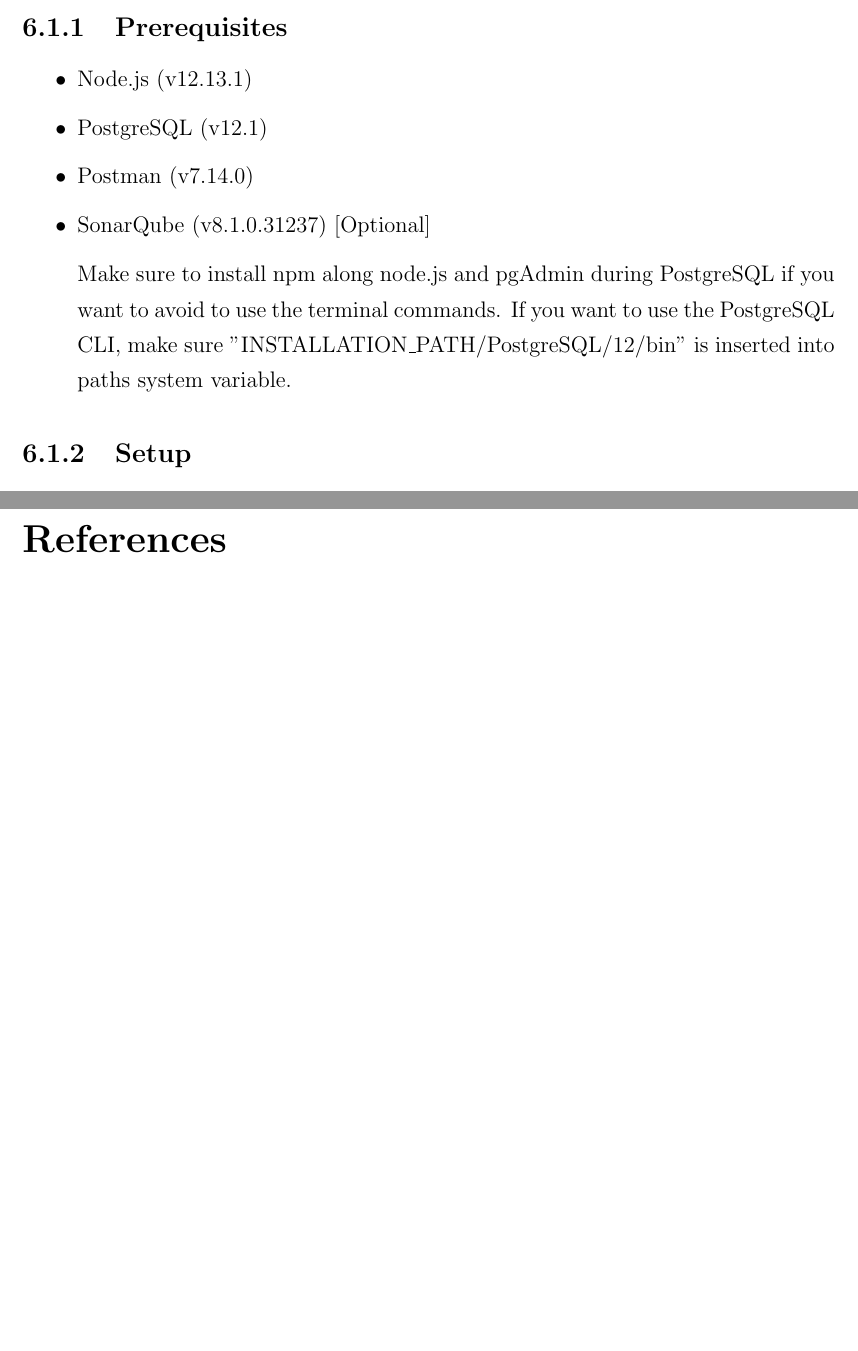
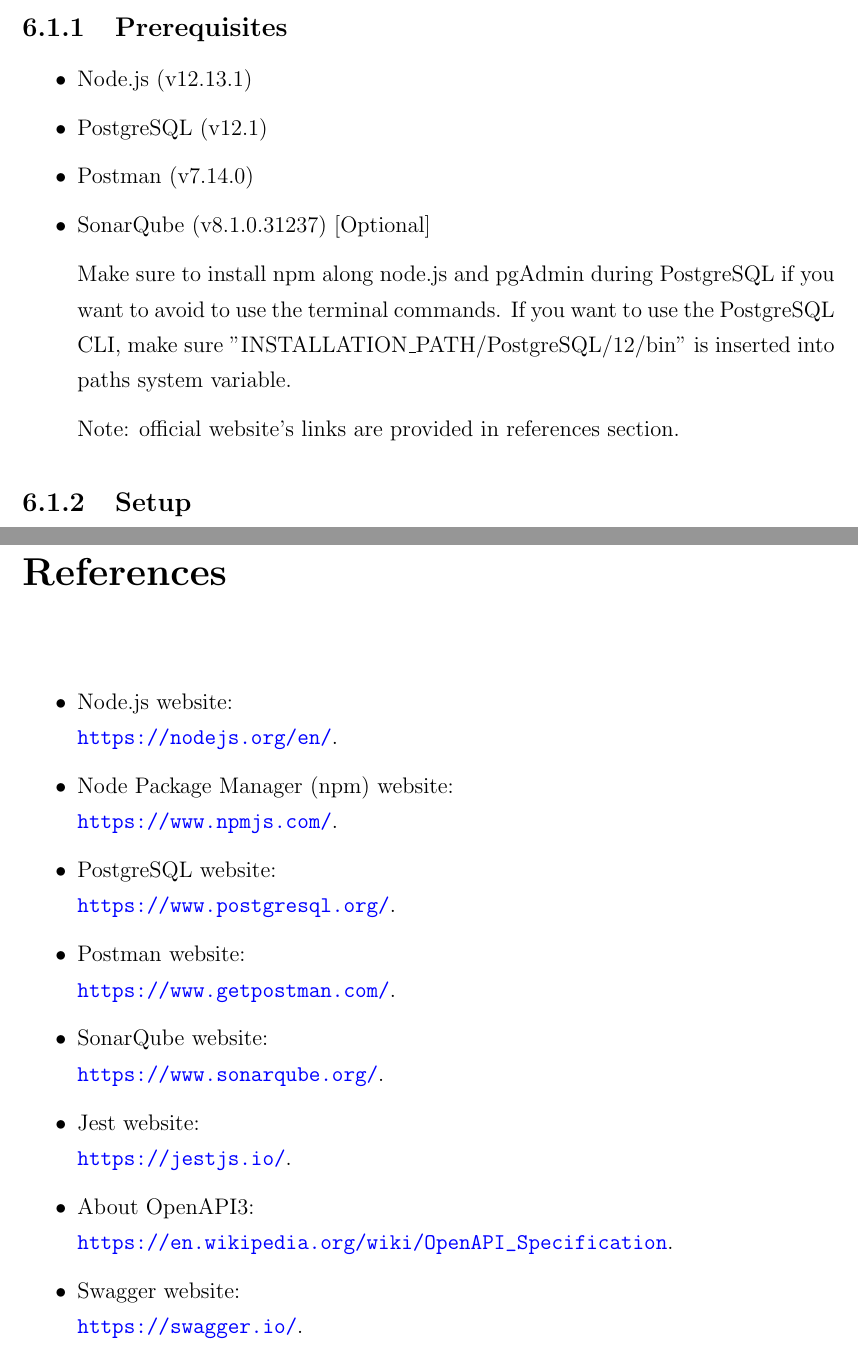
Before and after one commit to AndreaFalanti/FalantiHuang-SwEngineering2, a LaTeX thesis (Documentation/ITD/main.tex, which reads Documentation/ITD/Sections/InstallationInstructions-Server.tex, Documentation/ITD/Sections/References.tex): two parts of pages 23 and 27 of 27, joined at a grey line, cut so that both start at the same text, the shorter picture padded with empty space. Compiled offline with pdfLaTeX.

Commit message:
[ITD] Add server references

```diff
--- a/Documentation/ITD/Sections/InstallationInstructions-Server.tex
+++ b/Documentation/ITD/Sections/InstallationInstructions-Server.tex
@@ -6,6 +6,8 @@
 	\item SonarQube (v8.1.0.31237)	[Optional]
 
 	Make sure to install npm along node.js and pgAdmin during PostgreSQL if you want to avoid to use the terminal commands. If you want to use the PostgreSQL CLI, make sure "INSTALLATION\_PATH/PostgreSQL/12/bin" is inserted into paths system variable.
+
+	Note: official website's links are provided in references section.
 \end{itemize}
 
 \subsection{Setup}
--- a/Documentation/ITD/Sections/References.tex
+++ b/Documentation/ITD/Sections/References.tex
@@ -0,0 +1,25 @@
+\begin{itemize}
+	\item Node.js website:\\
+	\url{https://nodejs.org/en/}.
+
+	\item Node Package Manager (npm) website:\\
+	\url{https://www.npmjs.com/}.
+
+	\item PostgreSQL website:\\
+	\url{https://www.postgresql.org/}.
+
+	\item Postman website:\\
+	\url{https://www.getpostman.com/}.
+
+	\item SonarQube website:\\
+	\url{https://www.sonarqube.org/}.
+
+	\item Jest website:\\
+	\url{https://jestjs.io/}.
+
+	\item About OpenAPI3:\\
+	\url{https://en.wikipedia.org/wiki/OpenAPI_Specification}.
+
+	\item Swagger website:\\
+	\url{https://swagger.io/}.
+\end{itemize}
```
Also changed, not shown: Documentation/ITD/Sections/EffortSpent.tex (+2 -2 lines).
